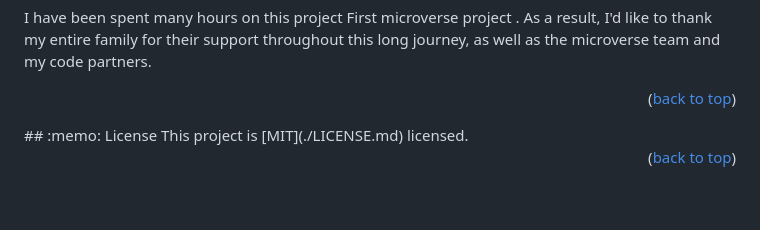
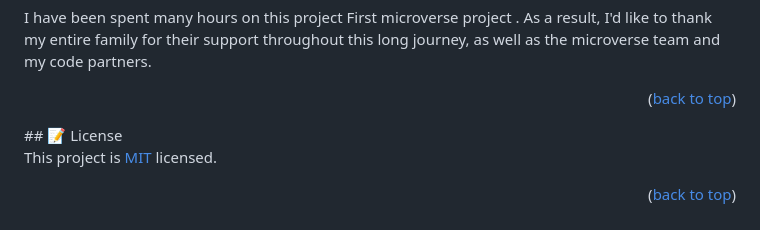
Before and after one commit to HussenYesufAlli/Hello-MV, a Markdown page: README.md, the part around the change. Rendered like a GitHub page.

```diff
--- a/README.md
+++ b/README.md
@@ -142,6 +142,7 @@ I have been spent many hours on this project First microverse project . As a res
 
 <p align="right">(<a href="#readme-top">back to top</a>)</p>
 <!-- LICENSE -->
-## :memo: License <a name="license"></a>
+## 📝 License <a name="license"></a>
+
 This project is [MIT](./LICENSE.md) licensed.
 <p align="right">(<a href="#readme-top">back to top</a>)</p>
```
